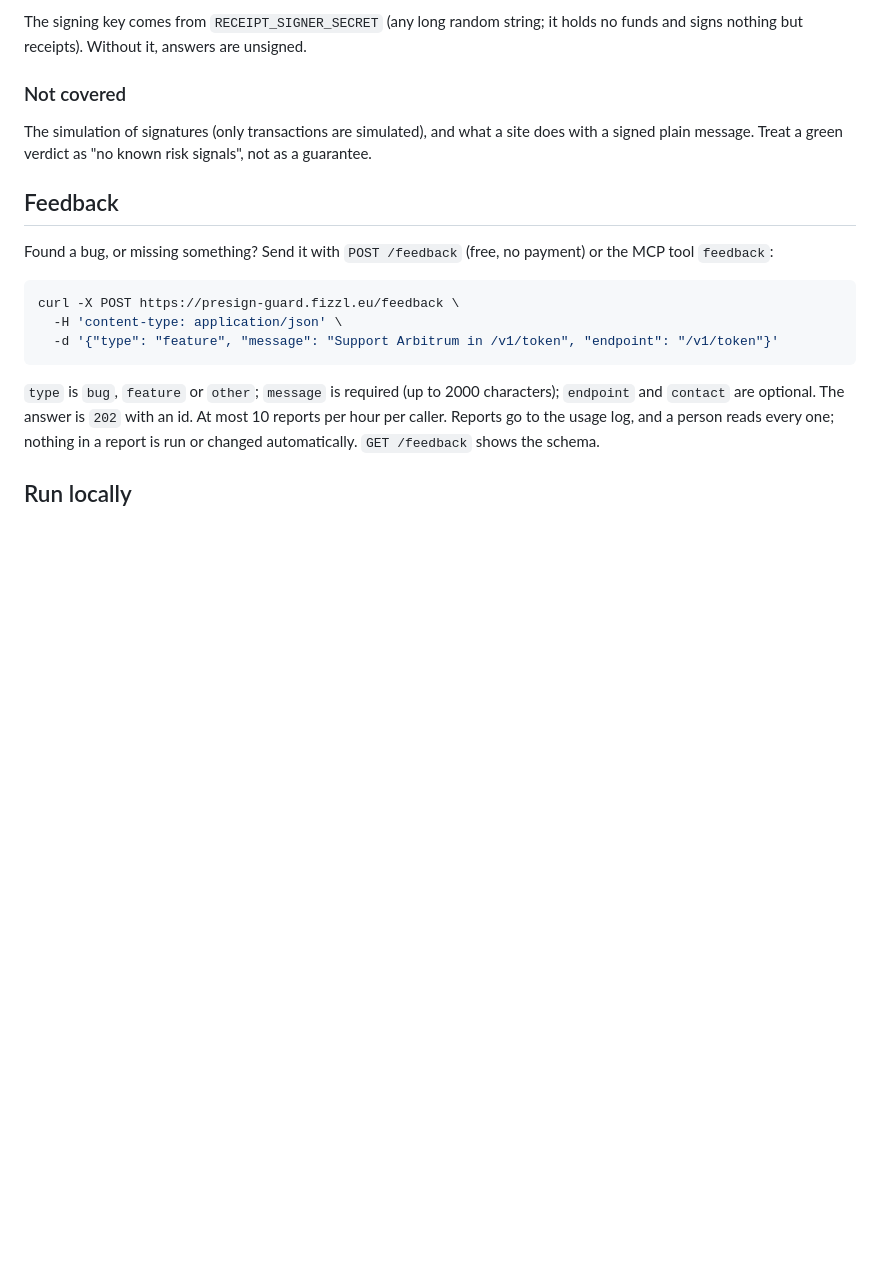
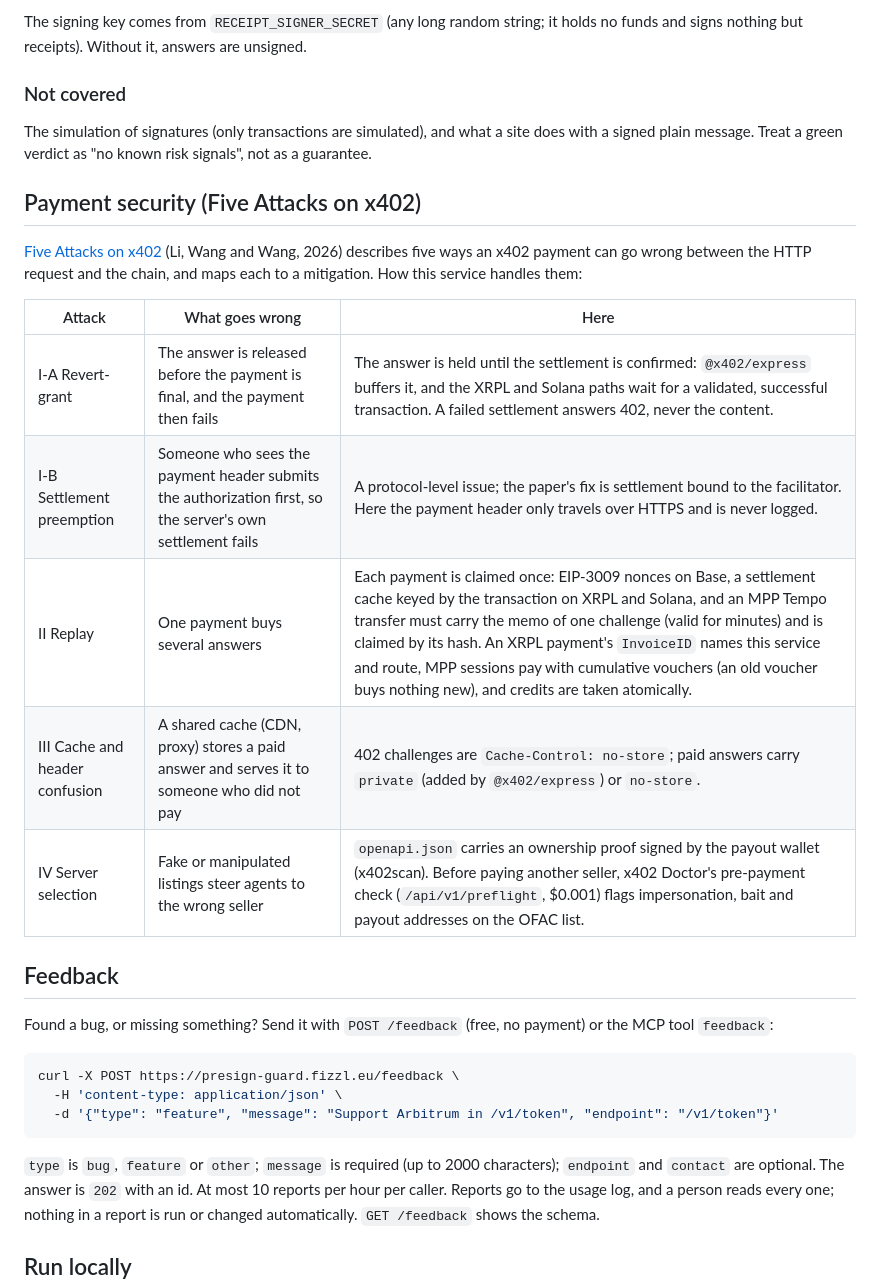
Before and after one commit to Fizzl13/presign-guard, a Markdown page: README.md, the part around the change. GitHub-like rendering; blank space fills up the shorter version.

Commit message:
README: how the service handles the "Five Attacks on x402"
A short table per attack from Li, Wang and Wang (arXiv 2605.11781):
revert-grant, settlement preemption, replay, cache and header
confusion, and server selection, with what this service does about
each (and where it is a protocol-level issue).

Co-Authored-By: Claude Opus 5.5 <noreply@anthropic.com>
Claude-Session: https://claude.ai/code/session_01TsD5haPKxeWjYmErHzvU48

```diff
--- a/README.md
+++ b/README.md
@@ -337,6 +337,18 @@ The signing key comes from `RECEIPT_SIGNER_SECRET` (any long random string; it h
 
 The simulation of signatures (only transactions are simulated), and what a site does with a signed plain message. Treat a green verdict as "no known risk signals", not as a guarantee.
 
+## Payment security (Five Attacks on x402)
+
+[Five Attacks on x402](https://arxiv.org/abs/2605.11781) (Li, Wang and Wang, 2026) describes five ways an x402 payment can go wrong between the HTTP request and the chain, and maps each to a mitigation. How this service handles them:
+
+| Attack | What goes wrong | Here |
+|---|---|---|
+| I-A Revert-grant | The answer is released before the payment is final, and the payment then fails | The answer is held until the settlement is confirmed: `@x402/express` buffers it, and the XRPL and Solana paths wait for a validated, successful transaction. A failed settlement answers 402, never the content. |
+| I-B Settlement preemption | Someone who sees the payment header submits the authorization first, so the server's own settlement fails | A protocol-level issue; the paper's fix is settlement bound to the facilitator. Here the payment header only travels over HTTPS and is never logged. |
+| II Replay | One payment buys several answers | Each payment is claimed once: EIP-3009 nonces on Base, a settlement cache keyed by the transaction on XRPL and Solana, and an MPP Tempo transfer must carry the memo of one challenge (valid for minutes) and is claimed by its hash. An XRPL payment's `InvoiceID` names this service and route, MPP sessions pay with cumulative vouchers (an old voucher buys nothing new), and credits are taken atomically. |
+| III Cache and header confusion | A shared cache (CDN, proxy) stores a paid answer and serves it to someone who did not pay | 402 challenges are `Cache-Control: no-store`; paid answers carry `private` (added by `@x402/express`) or `no-store`. |
+| IV Server selection | Fake or manipulated listings steer agents to the wrong seller | `openapi.json` carries an ownership proof signed by the payout wallet (x402scan). Before paying another seller, x402 Doctor's pre-payment check (`/api/v1/preflight`, $0.001) flags impersonation, bait and payout addresses on the OFAC list. |
+
 ## Feedback
 
 Found a bug, or missing something? Send it with `POST /feedback` (free, no payment) or the MCP tool `feedback`:
```
